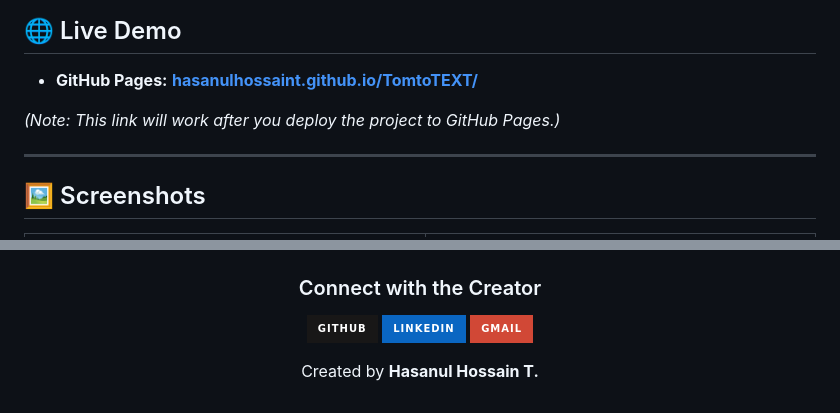
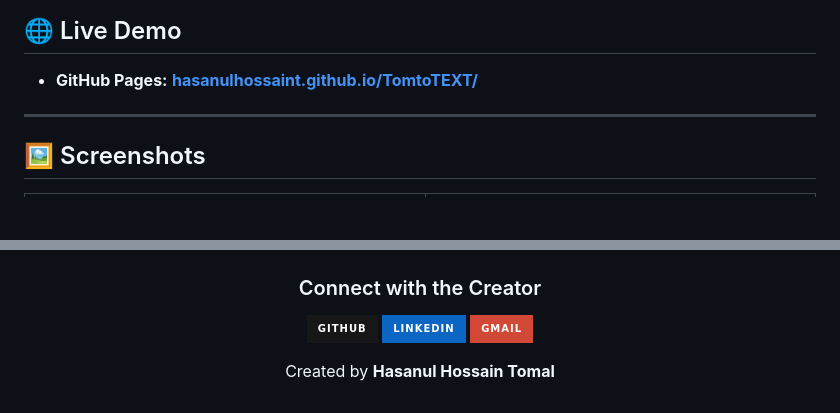
Before and after one commit to hasanulhossaint/tomtotext, a Markdown page: README.md, 2 parts joined by grey strips. Drawn GitHub-style; badges without logos; blank space fills up the shorter version.

```diff
--- a/README.md
+++ b/README.md
@@ -13,8 +13,6 @@
 ## 🌐 Live Demo
 
 - **GitHub Pages:** [**hasanulhossaint.github.io/TomtoTEXT/**](https://hasanulhossaint.github.io/TomtoTEXT/)
-
-*(Note: This link will work after you deploy the project to GitHub Pages.)*
 
 ---
 
@@ -147,6 +145,6 @@ Distributed under the MIT License. See the `LICENSE` file for more information.
   </a>
 </p>
 
-Created by **Hasanul Hossain T.**
+Created by **Hasanul Hossain Tomal**
 
 </div>
```
Also changed, not shown: other parts of README.md (+2 -2 lines).
